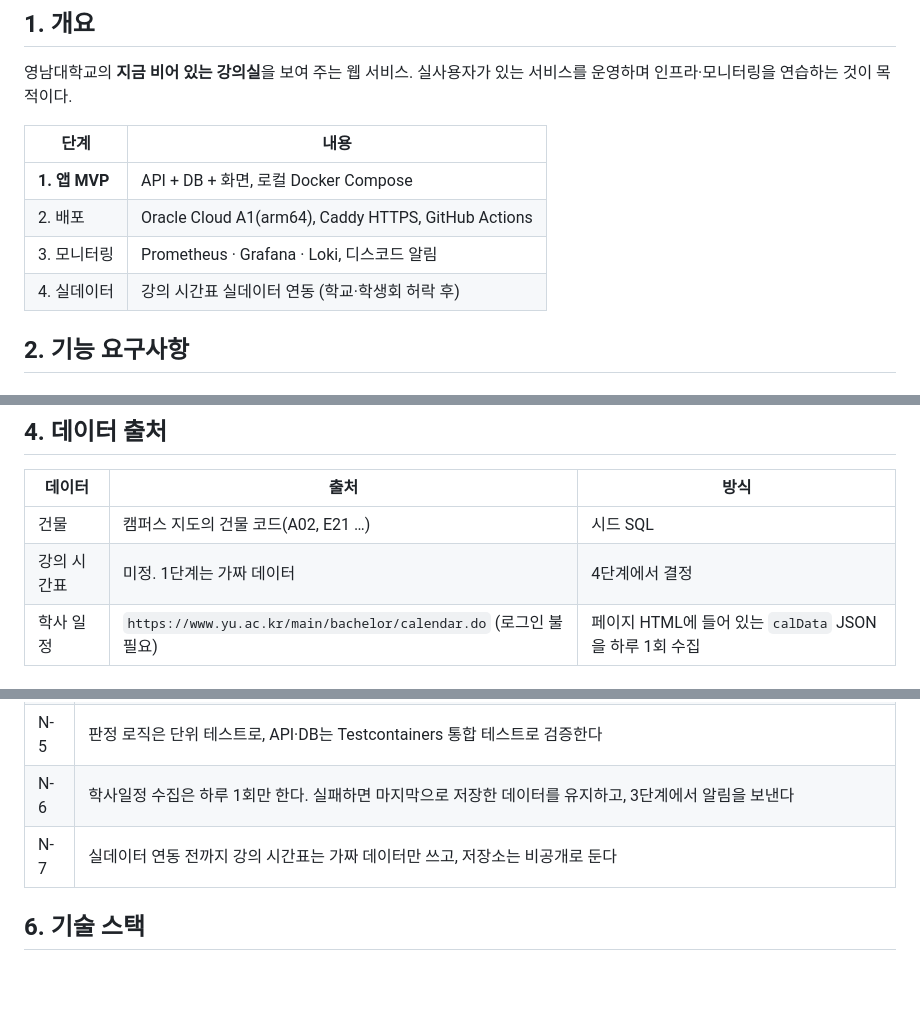
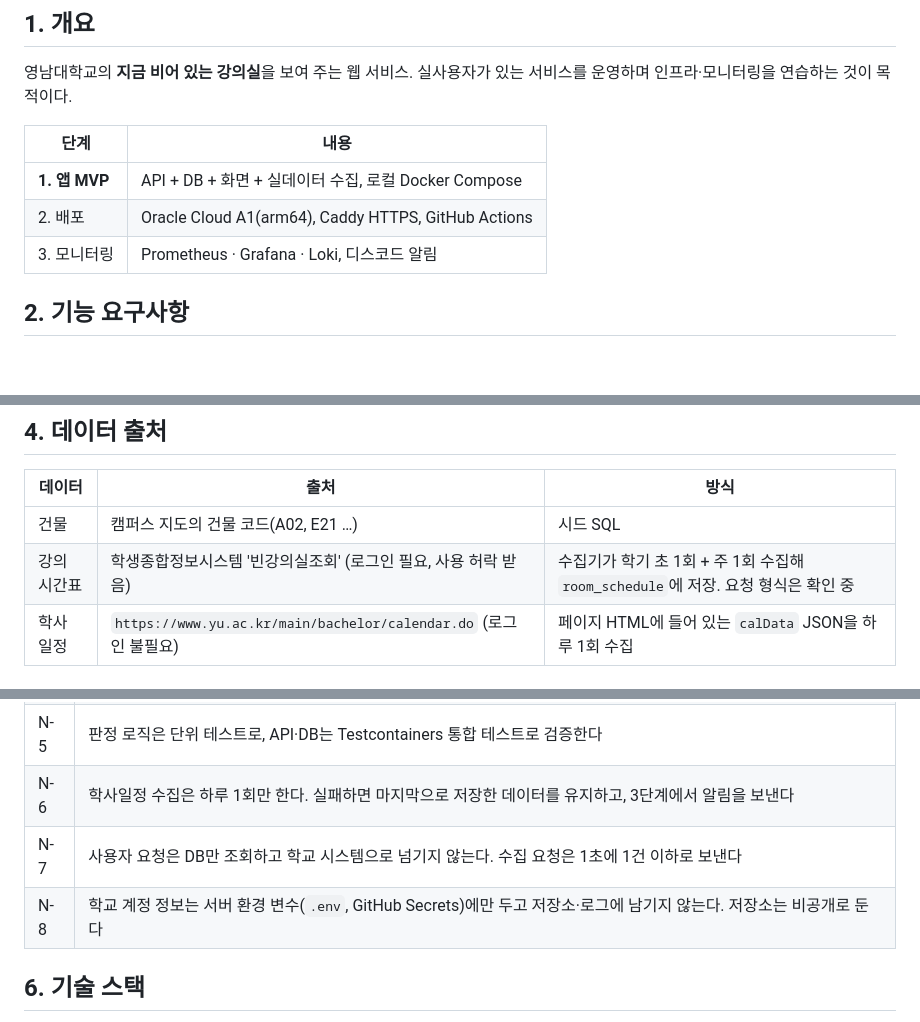
Before and after one commit to eastminnn/bingang, a Markdown page: docs/srs.md, 3 parts joined by grey strips. Rendered like a GitHub page; blank space fills up the shorter version.

Commit message:
docs: 시간표 실데이터 수집 방식 반영

```diff
--- a/docs/srs.md
+++ b/docs/srs.md
@@ -8,10 +8,9 @@
 
 | 단계 | 내용 |
 |---|---|
-| **1. 앱 MVP** | API + DB + 화면, 로컬 Docker Compose |
+| **1. 앱 MVP** | API + DB + 화면 + 실데이터 수집, 로컬 Docker Compose |
 | 2. 배포 | Oracle Cloud A1(arm64), Caddy HTTPS, GitHub Actions |
 | 3. 모니터링 | Prometheus · Grafana · Loki, 디스코드 알림 |
-| 4. 실데이터 | 강의 시간표 실데이터 연동 (학교·학생회 허락 후) |
 
 ## 2. 기능 요구사항
 
@@ -91,7 +90,7 @@
 | 데이터 | 출처 | 방식 |
 |---|---|---|
 | 건물 | 캠퍼스 지도의 건물 코드(A02, E21 …) | 시드 SQL |
-| 강의 시간표 | 미정. 1단계는 가짜 데이터 | 4단계에서 결정 |
+| 강의 시간표 | 학생종합정보시스템 '빈강의실조회' (로그인 필요, 사용 허락 받음) | 수집기가 학기 초 1회 + 주 1회 수집해 `room_schedule`에 저장. 요청 형식은 확인 중 |
 | 학사 일정 | `https://www.yu.ac.kr/main/bachelor/calendar.do` (로그인 불필요) | 페이지 HTML에 들어 있는 `calData` JSON을 하루 1회 수집 |
 
 ## 5. 비기능 요구사항
@@ -104,7 +103,8 @@
 | N-4 | 비밀값은 `.env`로 분리하고, 저장소에는 `.env.example`만 커밋한다 |
 | N-5 | 판정 로직은 단위 테스트로, API·DB는 Testcontainers 통합 테스트로 검증한다 |
 | N-6 | 학사일정 수집은 하루 1회만 한다. 실패하면 마지막으로 저장한 데이터를 유지하고, 3단계에서 알림을 보낸다 |
-| N-7 | 실데이터 연동 전까지 강의 시간표는 가짜 데이터만 쓰고, 저장소는 비공개로 둔다 |
+| N-7 | 사용자 요청은 DB만 조회하고 학교 시스템으로 넘기지 않는다. 수집 요청은 1초에 1건 이하로 보낸다 |
+| N-8 | 학교 계정 정보는 서버 환경 변수(`.env`, GitHub Secrets)에만 두고 저장소·로그에 남기지 않는다. 저장소는 비공개로 둔다 |
 
 ## 6. 기술 스택
 
```
